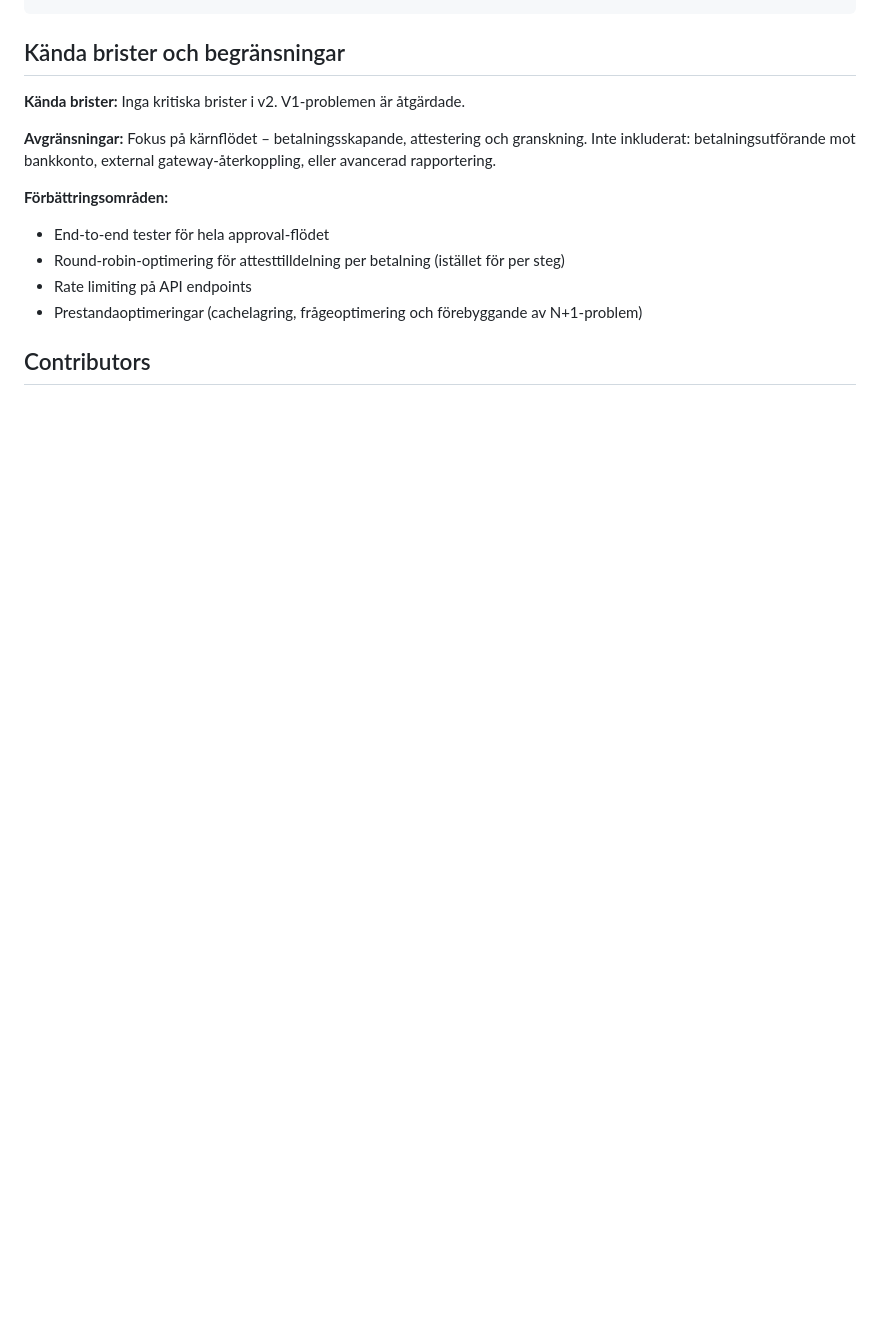
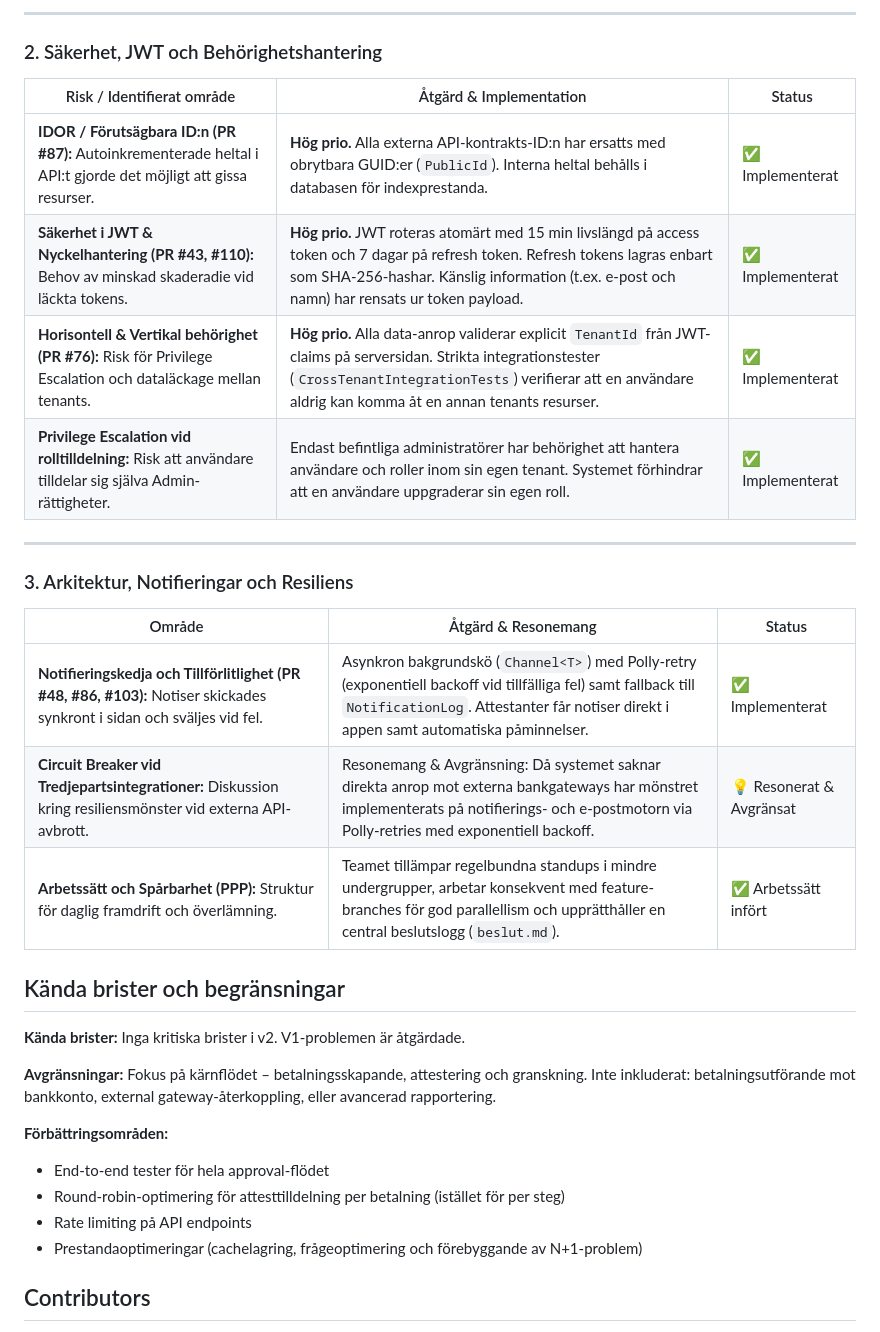
Before and after one commit to chas-challenge-2026/seb-net-team2, a Markdown page: README.md, the part around one of its changes. Drawn GitHub-style; blank space fills up the shorter version.

```diff
--- a/README.md
+++ b/README.md
@@ -412,3 +443,23 @@ cd native && make test
+---
+
+### 2. Säkerhet, JWT och Behörighetshantering
+
+| Risk / Identifierat område | Åtgärd & Implementation | Status |
+|---|---|---|
+| **IDOR / Förutsägbara ID:n (PR #87):** Autoinkrementerade heltal i API:t gjorde det möjligt att gissa resurser. | **Hög prio.** Alla externa API-kontrakts-ID:n har ersatts med obrytbara GUID:er (`PublicId`). Interna heltal behålls i databasen för indexprestanda. | ✅ Implementerat |
+| **Säkerhet i JWT & Nyckelhantering (PR #43, #110):** Behov av minskad skaderadie vid läckta tokens. | **Hög prio.** JWT roteras atomärt med 15 min livslängd på access token och 7 dagar på refresh token. Refresh tokens lagras enbart som SHA-256-hashar. Känslig information (t.ex. e-post och namn) har rensats ur token payload. | ✅ Implementerat |
+| **Horisontell & Vertikal behörighet (PR #76):** Risk för Privilege Escalation och dataläckage mellan tenants. | **Hög prio.** Alla data-anrop validerar explicit `TenantId` från JWT-claims på serversidan. Strikta integrationstester (`CrossTenantIntegrationTests`) verifierar att en användare aldrig kan komma åt en annan tenants resurser. | ✅ Implementerat |
+| **Privilege Escalation vid rolltilldelning:** Risk att användare tilldelar sig själva Admin-rättigheter. | Endast befintliga administratörer har behörighet att hantera användare och roller inom sin egen tenant. Systemet förhindrar att en användare uppgraderar sin egen roll. | ✅ Implementerat |
+
+---
+
+### 3. Arkitektur, Notifieringar och Resiliens
+
+| Område | Åtgärd & Resonemang | Status |
+|---|---|---|
+| **Notifieringskedja och Tillförlitlighet (PR #48, #86, #103):** Notiser skickades synkront i sidan och sväljes vid fel. | Asynkron bakgrundskö (`Channel<T>`) med Polly-retry (exponentiell backoff vid tillfälliga fel) samt fallback till `NotificationLog`. Attestanter får notiser direkt i appen samt automatiska påminnelser. | ✅ Implementerat |
+| **Circuit Breaker vid Tredjepartsintegrationer:** Diskussion kring resiliensmönster vid externa API-avbrott. | Resonemang & Avgränsning: Då systemet saknar direkta anrop mot externa bankgateways har mönstret implementerats på notifierings- och e-postmotorn via Polly-retries med exponentiell backoff. | 💡 Resonerat & Avgränsat |
+| **Arbetssätt och Spårbarhet (PPP):** Struktur för daglig framdrift och överlämning. | Teamet tillämpar regelbundna standups i mindre undergrupper, arbetar konsekvent med feature-branches för god parallellism och upprätthåller en central beslutslogg (`beslut.md`). | ✅ Arbetssätt infört |
 
 ## Kända brister och begränsningar
 
```
Also changed, not shown: other parts of README.md (+63 -32 lines), beslut.md (+9 -10 lines).
